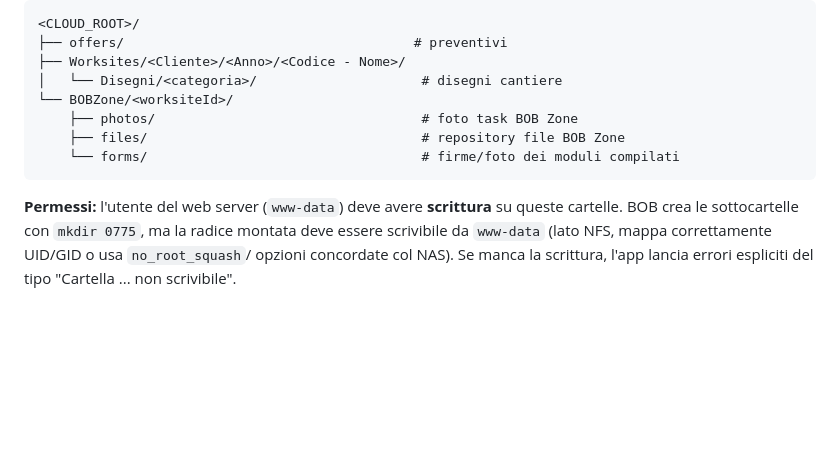
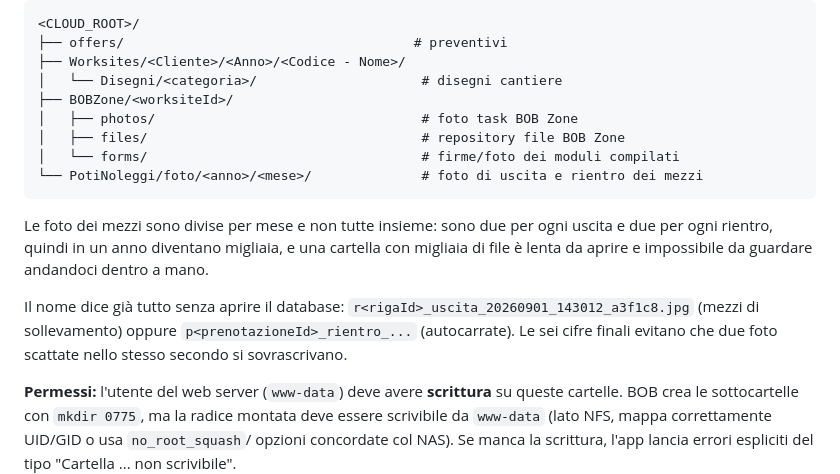
Before and after one commit to alionCSM/BOB_ERP, a Markdown page: INSTALL.md, the part around the change. Rendered like a GitHub page; blank space fills up the shorter version.

Commit message:
INSTALL: documentata la cartella delle foto dei mezzi
La struttura sotto CLOUD_ROOT elencava BOB Zone e i cantieri ma non
PotiNoleggi, che e' appena nata: chi monta lo storage deve sapere anche di
quella, altrimenti se ne accorge quando il primo tecnico prova a scattare.

````diff
--- a/INSTALL.md
+++ b/INSTALL.md
@@ -147,11 +147,21 @@ Struttura che BOB crea sotto `CLOUD_ROOT` (da `src/Support/CloudPath.php`):
 ├── offers/                                     # preventivi
 ├── Worksites/<Cliente>/<Anno>/<Codice - Nome>/
 │   └── Disegni/<categoria>/                     # disegni cantiere
-└── BOBZone/<worksiteId>/
-    ├── photos/                                  # foto task BOB Zone
-    ├── files/                                   # repository file BOB Zone
-    └── forms/                                   # firme/foto dei moduli compilati
+├── BOBZone/<worksiteId>/
+│   ├── photos/                                  # foto task BOB Zone
+│   ├── files/                                   # repository file BOB Zone
+│   └── forms/                                   # firme/foto dei moduli compilati
+└── PotiNoleggi/foto/<anno>/<mese>/              # foto di uscita e rientro dei mezzi
 ```
+
+Le foto dei mezzi sono divise per mese e non tutte insieme: sono due per ogni uscita e
+due per ogni rientro, quindi in un anno diventano migliaia, e una cartella con migliaia
+di file è lenta da aprire e impossibile da guardare andandoci dentro a mano.
+
+Il nome dice già tutto senza aprire il database:
+`r<rigaId>_uscita_20260901_143012_a3f1c8.jpg` (mezzi di sollevamento) oppure
+`p<prenotazioneId>_rientro_...` (autocarrate). Le sei cifre finali evitano che due foto
+scattate nello stesso secondo si sovrascrivano.
 
 **Permessi:** l'utente del web server (`www-data`) deve avere **scrittura** su queste
 cartelle. BOB crea le sottocartelle con `mkdir 0775`, ma la radice montata deve essere
````
